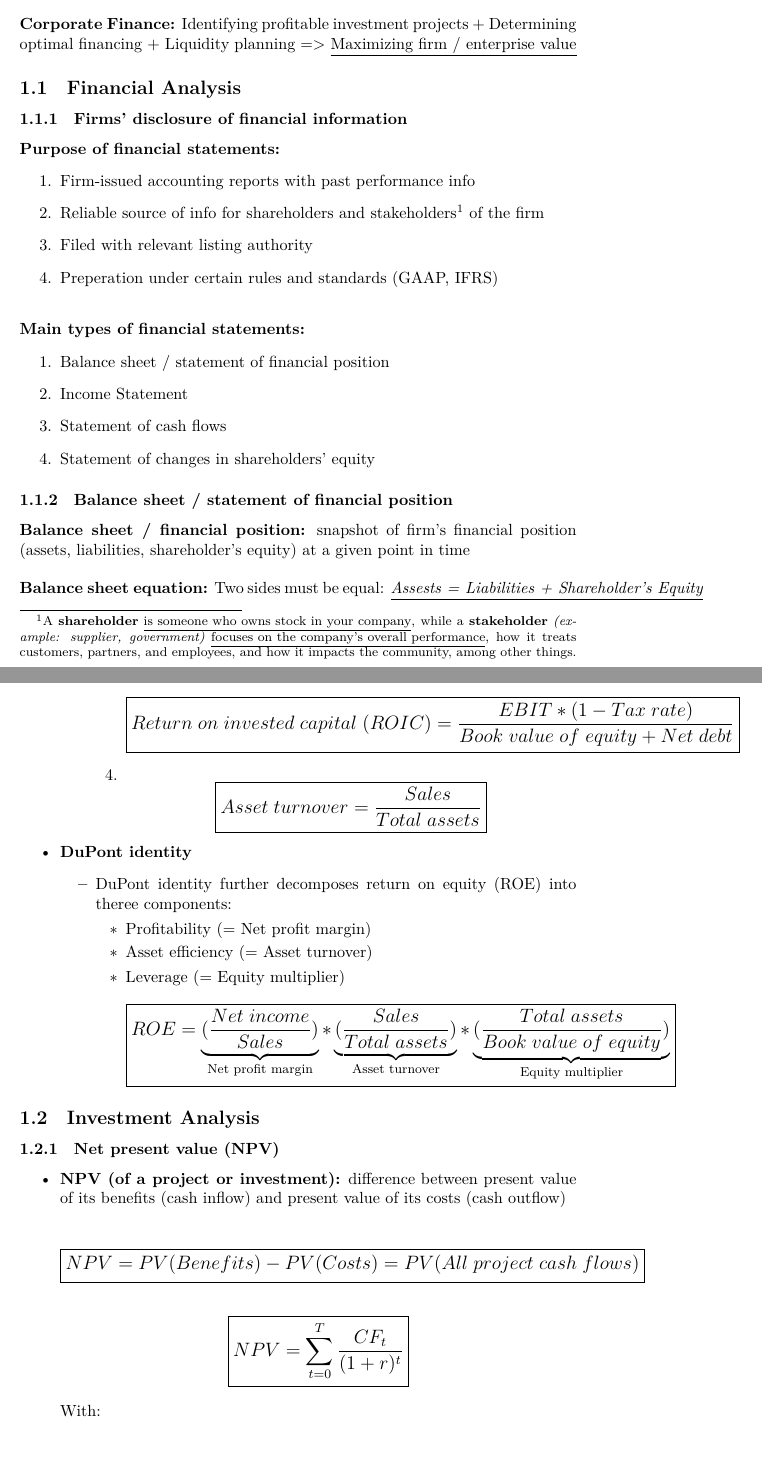
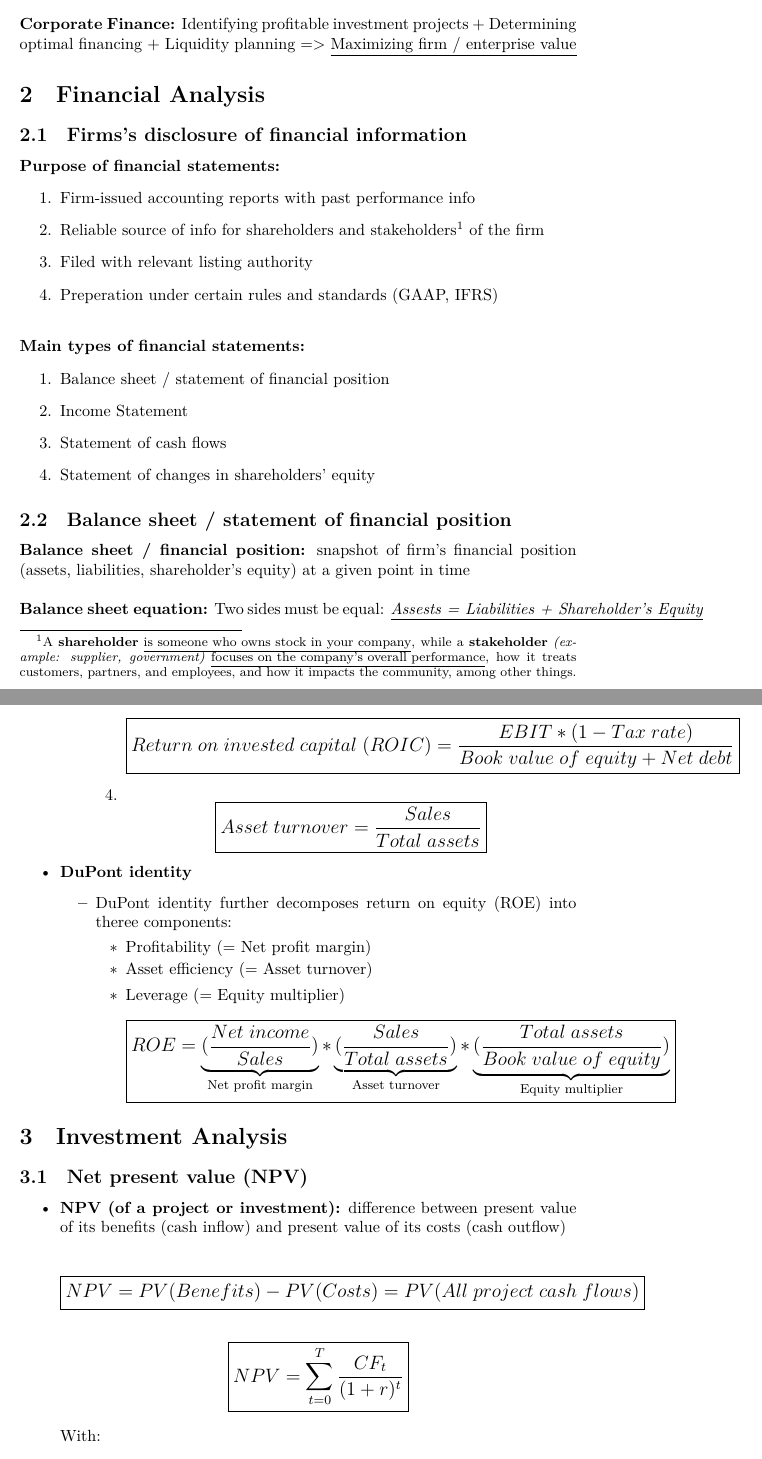
Before and after one commit to ekm01/IFM, a LaTeX document (IFM_Notes/IFM_Lectures_Notes.tex): two parts of pages 2 and 9 of 12, joined at a grey line, cut so that both start at the same text. Compiled offline with XeLaTeX.

Commit message:
edited .tex

```diff
--- a/IFM_Notes/IFM_Lectures_Notes.tex
+++ b/IFM_Notes/IFM_Lectures_Notes.tex
@@ -21,11 +21,19 @@
 Identifying profitable investment projects + Determining optimal financing + Liquidity planning
 => \underline{Maximizing firm / enterprise value}
 
-\subsection{Financial Analysis} % (fold)
+\section{Financial Analysis} % (fold)
+\label{sec:financial_analysis}
+
+
+
+% section financial_analysis (end)
+
+\subsection{Firms's disclosure of financial information} % (fold)
 \label{sub:}
 
-\subsubsection{Firms' disclosure of financial information} % (fold)
-\label{ssub:firms_disclosure_of_financial_information}
+
+
+% subsection  (end)
 
 \textbf{Purpose of financial statements:}
 \begin{enumerate}
@@ -43,8 +51,8 @@ Identifying profitable investment projects + Determining optimal financing + Liq
   \item Statement of changes in shareholders' equity
 \end{enumerate}
 
-\subsubsection{Balance sheet / statement of financial position} % (fold)
-\label{ssub:balance_sheet_statement_of_financial_position}
+\subsection{Balance sheet / statement of financial position} % (fold)
+\label{sub:balance_sheet_statement_of_financial_position}
 
 \textbf{Balance sheet / financial position:} snapshot of firm's financial position (assets, liabilities, shareholder's equity) at a given point in time
 
@@ -432,10 +440,10 @@ subs
 	\end{itemize}
 \end{itemize}
 
-\subsection{Investment Analysis} % (fold)
-\label{sub:investment_analysis}
+\section{Investment Analysis} % (fold)
+\label{sec:investment_analysis}
 
-\subsubsection{Net present value (NPV)} % (fold)
+\subsection{Net present value (NPV)} % (fold)
 \label{ssub:net_present_value_nPV_}
 
 \begin{itemize}
```
Also changed, not shown: IFM_Notes/IFM_Lectures_Notes.pdf, IFM_Notes/IFM_Lectures_Notes.tex (16 more changed lines), 6 other files.
